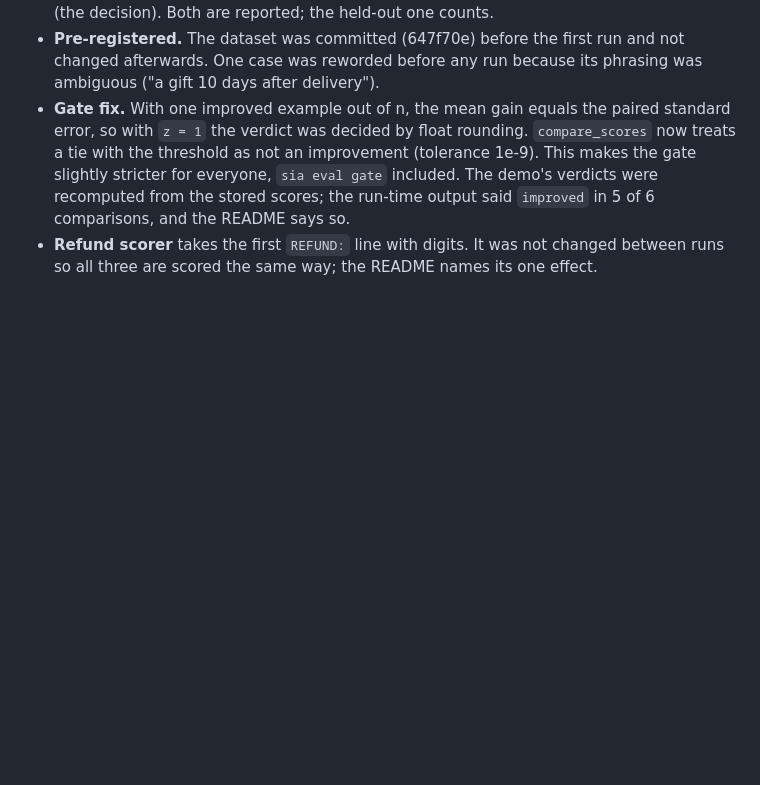
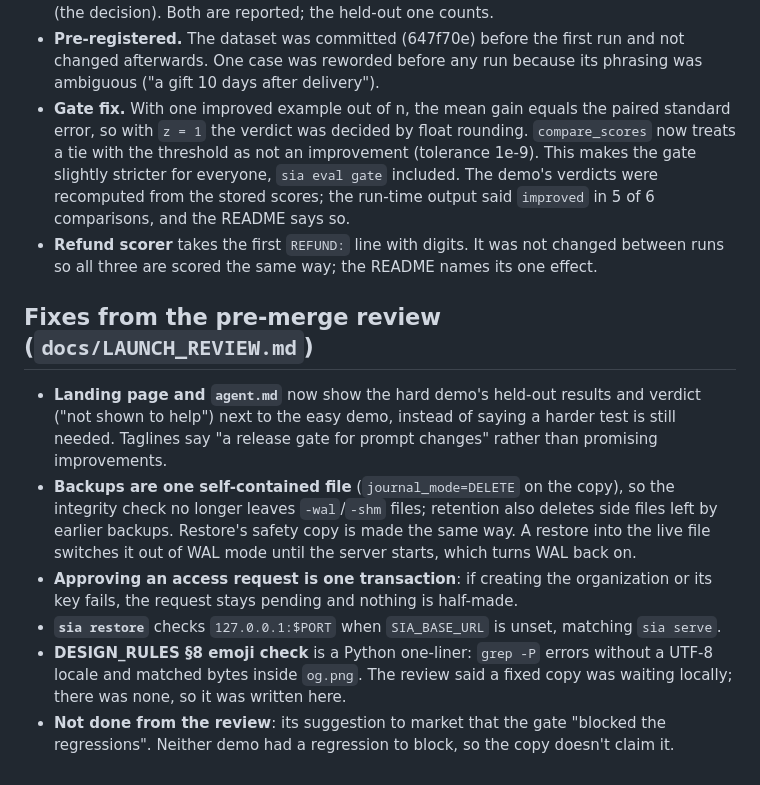
Before and after one commit to SrijithLegend/Self-Improving-Agent, a Markdown page: docs/LAUNCH_NOTES.md, the part around the change. Rendered like a GitHub page; blank space fills up the shorter version.

Commit message:
Review fix: DESIGN_RULES emoji check works without a UTF-8 locale
grep -P with \x{1F300} ranges errors ("code point too large") outside a UTF-8
locale and matched bytes inside og.png. Replaced with a Python one-liner over
text files; checked it flags a planted emoji and passes on web/. Launch notes
list every fix from the pre-merge review.

Co-Authored-By: Claude Opus 5.5 <noreply@anthropic.com>

```diff
--- a/docs/LAUNCH_NOTES.md
+++ b/docs/LAUNCH_NOTES.md
@@ -150,3 +150,20 @@ Every place where the spec left room, and what was picked. Change any of these f
   comparisons, and the README says so.
 - **Refund scorer** takes the first `REFUND:` line with digits. It was not changed between runs so all three are
   scored the same way; the README names its one effect.
+
+## Fixes from the pre-merge review (`docs/LAUNCH_REVIEW.md`)
+
+- **Landing page and `agent.md`** now show the hard demo's held-out results and verdict ("not shown to help")
+  next to the easy demo, instead of saying a harder test is still needed. Taglines say "a release gate for prompt
+  changes" rather than promising improvements.
+- **Backups are one self-contained file** (`journal_mode=DELETE` on the copy), so the integrity check no longer
+  leaves `-wal`/`-shm` files; retention also deletes side files left by earlier backups. Restore's safety copy is
+  made the same way. A restore into the live file switches it out of WAL mode until the server starts, which turns
+  WAL back on.
+- **Approving an access request is one transaction**: if creating the organization or its key fails, the request
+  stays pending and nothing is half-made.
+- **`sia restore`** checks `127.0.0.1:$PORT` when `SIA_BASE_URL` is unset, matching `sia serve`.
+- **DESIGN_RULES §8 emoji check** is a Python one-liner: `grep -P` errors without a UTF-8 locale and matched bytes
+  inside `og.png`. The review said a fixed copy was waiting locally; there was none, so it was written here.
+- **Not done from the review**: its suggestion to market that the gate "blocked the regressions". Neither demo had
+  a regression to block, so the copy doesn't claim it.
```
Also changed, not shown: DESIGN_RULES.md (+2 -2 lines).
